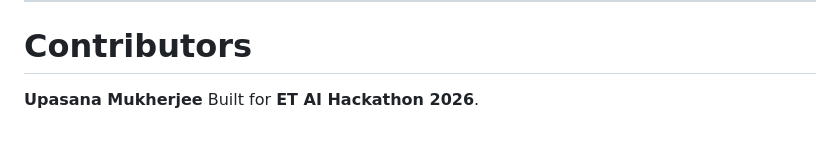
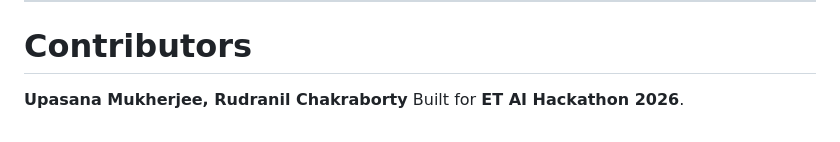
Before and after one commit to Upasana-Mukherjee-777/sentinel-ai, a Markdown page: README.md, the part around the change. Rendered like a GitHub page.

```diff
--- a/README.md
+++ b/README.md
@@ -154,5 +154,5 @@ Some modules are intentionally designed for future expansion:
 
 # Contributors
 
-**Upasana Mukherjee**
+**Upasana Mukherjee, Rudranil Chakraborty**
 Built for **ET AI Hackathon 2026**.
```
